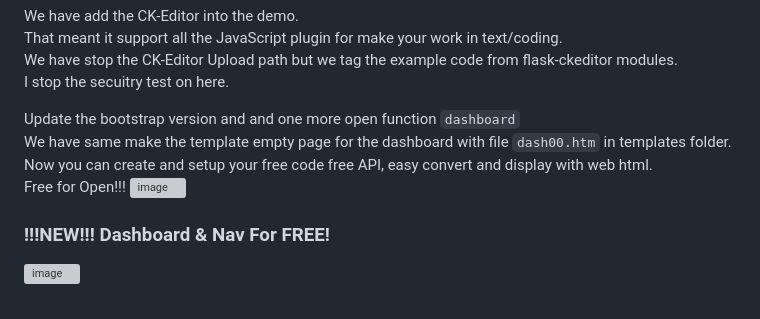
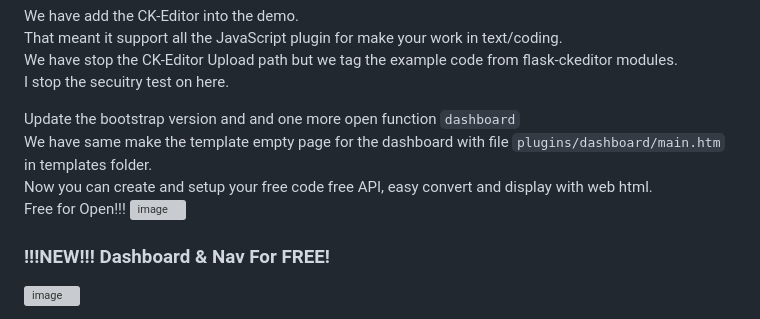
Before and after one commit to constantinedev/Flask-CMS, a Markdown page: README.md, the part around the change. Drawn GitHub-style; grey boxes are pictures that could not be loaded.

```diff
--- a/README.md
+++ b/README.md
@@ -16,12 +16,13 @@ We have stop the CK-Editor Upload path but we tag the example code from flask-ck
 I stop the secuitry test on here.<br>
 
 Update the bootstrap version and and one more open function `dashboard`<br>
-We have same make the template empty page for the dashboard with file `dash00.htm` in templates folder.<br>
+We have same make the template empty page for the dashboard with file `plugins/dashboard/main.htm` in templates folder.<br>
 Now you can create and setup your free code free API, easy convert and display with web html.<br>
 Free for Open!!!
 ![image](https://user-images.githubusercontent.com/1324252/217410498-87566f7c-4194-48b1-ae58-e1c332a90212.png)
 
 ### !!!NEW!!! Dashboard & Nav For FREE!<br>
+
 ![image](https://github.com/constantinedev/Flask-CMS/assets/1324252/51ad0f56-07df-4959-903f-6cb096c95df6)
 
 For the basic This Demo will show you the basic secuirty login and, How to update the data with SQLite Database.
```
